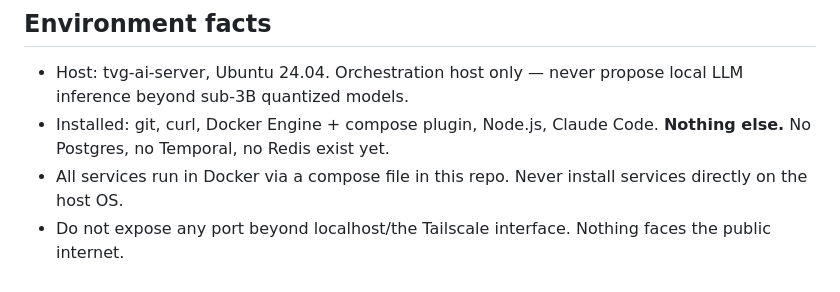
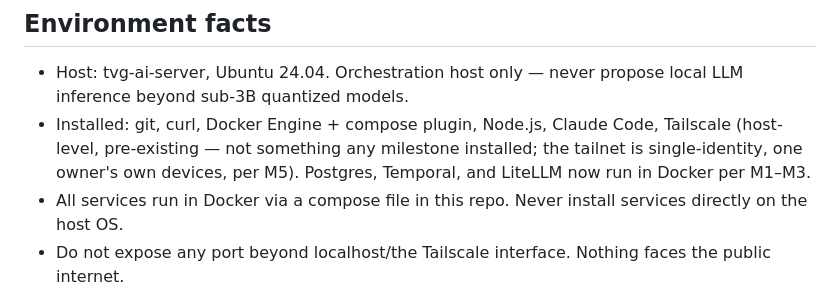
Before and after one commit to admintvnholdings/nerve, a Markdown page: CLAUDE.md, the part around the change. Rendered like a GitHub page.

```diff
--- a/CLAUDE.md
+++ b/CLAUDE.md
@@ -12,7 +12,7 @@ You are working in the Nerve repository on tvg-ai-server. Read this file fully b
 ## Environment facts
 
 - Host: tvg-ai-server, Ubuntu 24.04. Orchestration host only — never propose local LLM inference beyond sub-3B quantized models.
-- Installed: git, curl, Docker Engine + compose plugin, Node.js, Claude Code. **Nothing else.** No Postgres, no Temporal, no Redis exist yet.
+- Installed: git, curl, Docker Engine + compose plugin, Node.js, Claude Code, Tailscale (host-level, pre-existing — not something any milestone installed; the tailnet is single-identity, one owner's own devices, per M5). Postgres, Temporal, and LiteLLM now run in Docker per M1–M3.
 - All services run in Docker via a compose file in this repo. Never install services directly on the host OS.
 - Do not expose any port beyond localhost/the Tailscale interface. Nothing faces the public internet.
 
```
Also changed, not shown: docs/nerve-system-spec-v1.0.md (+4 -3 lines).
